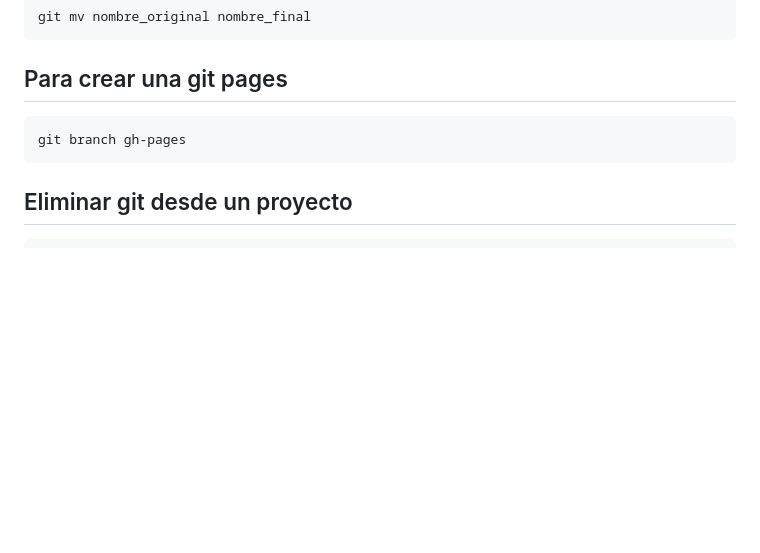
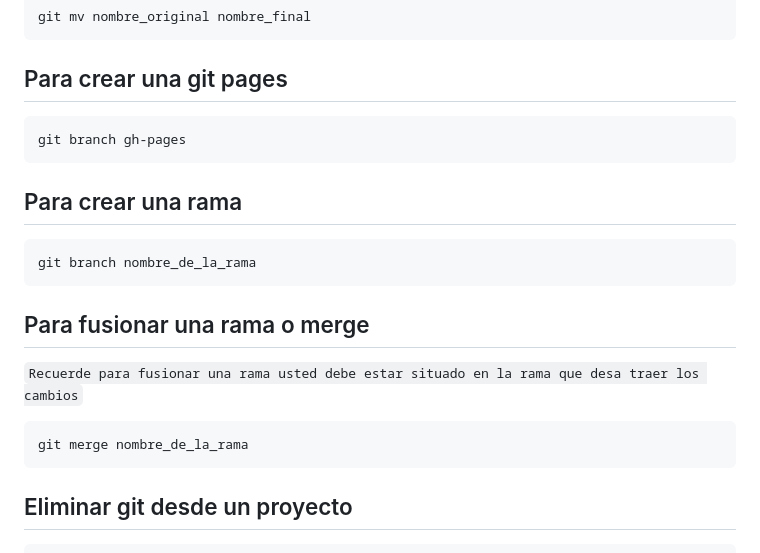
Before and after one commit to abecerraguz/apuntes-git-github, a Markdown page: readme.md, the part around the change. GitHub-like rendering; blank space fills up the shorter version.

Commit message:
Se agrega el uso del merge

```diff
--- a/readme.md
+++ b/readme.md
@@ -110,9 +110,19 @@ git mv nombre_original nombre_final
 ~~~
 
 ## Para crear una git pages
-
 ~~~
 git branch gh-pages
+~~~
+
+## Para crear una rama
+~~~
+git branch nombre_de_la_rama
+~~~
+
+## Para fusionar una rama o merge
+`Recuerde para fusionar una rama usted debe estar situado en la rama que desa traer los cambios`
+~~~
+git merge nombre_de_la_rama
 ~~~
 
 ## Eliminar git desde un proyecto
```
